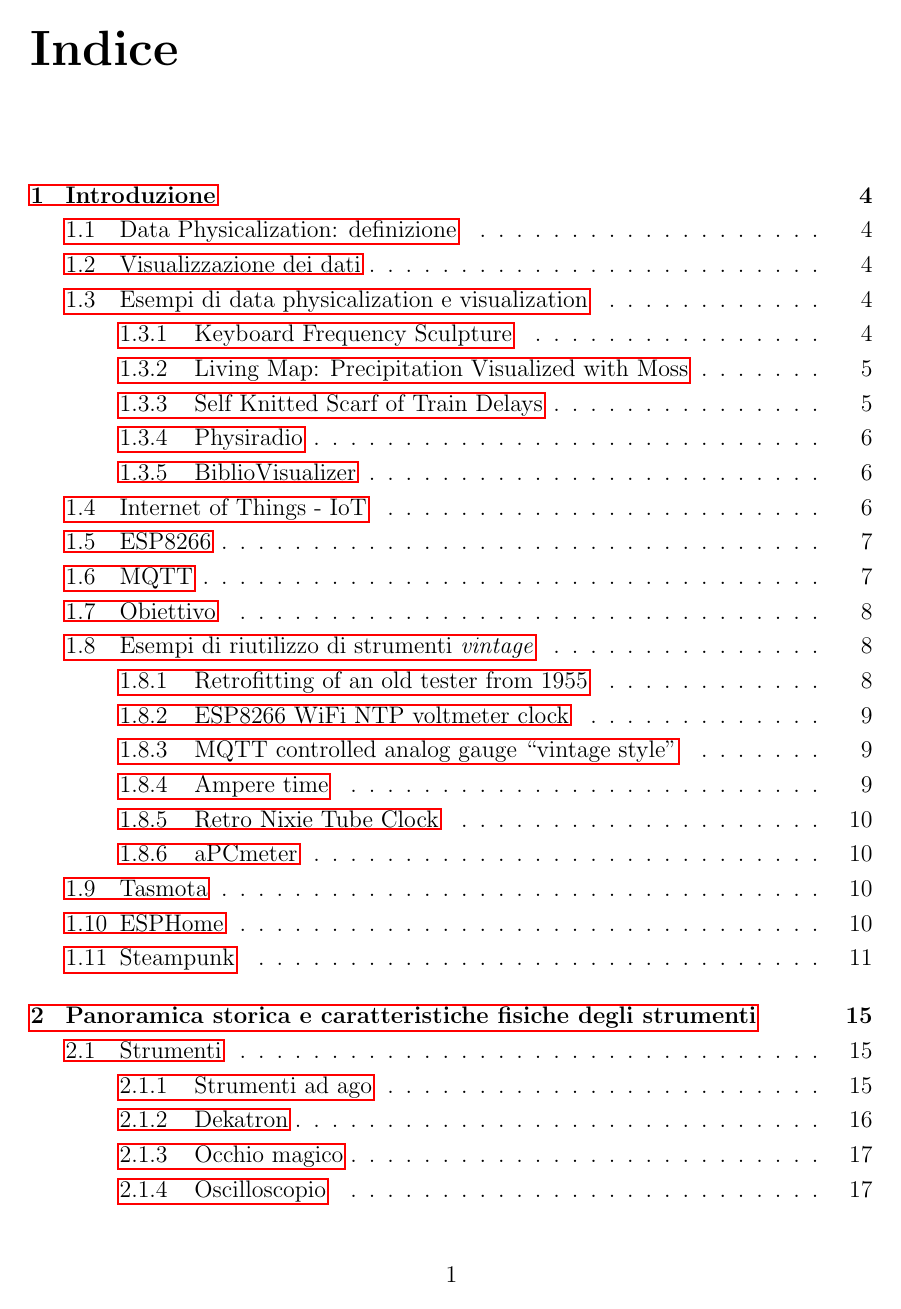
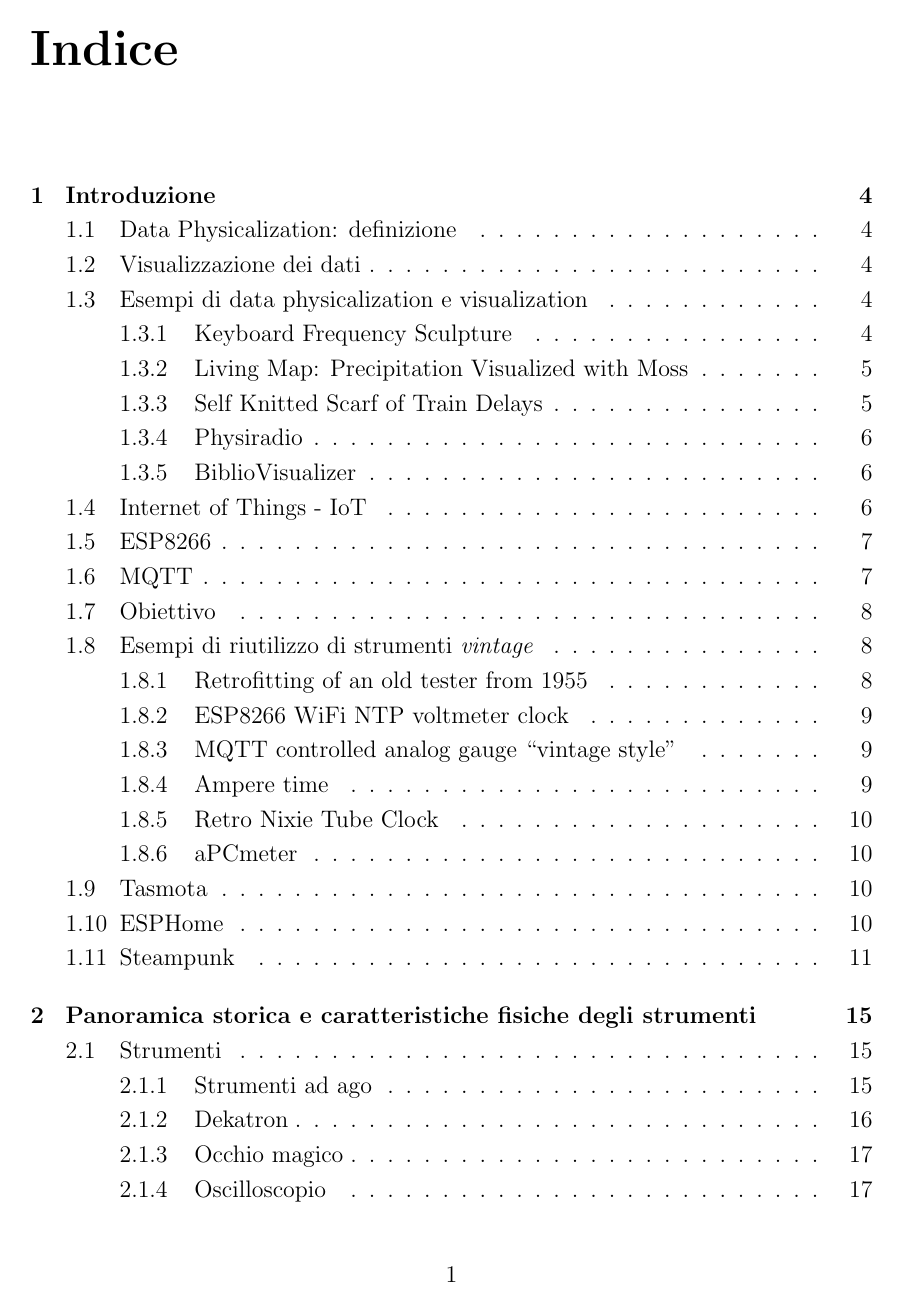
Before and after one commit to busolind/Tirocinio-Phys-Busolin, a LaTeX document (Tesi/Tesi.tex): page 2 of 62. Compiled offline with pdfLaTeX.

Commit message:
hidelinks

```diff
--- a/Tesi/Tesi.tex
+++ b/Tesi/Tesi.tex
@@ -1,5 +1,5 @@
 %%%%%%%%%%%%%%%%%%%%%%%%%%%%%%%%%%%%%%%%%%%%%%%%%%%%%%
-\documentclass[12pt,a4paper]{report}
+\documentclass[12pt,a4paper,hidelinks]{report}
 % o article, book, ...
 
 
```
